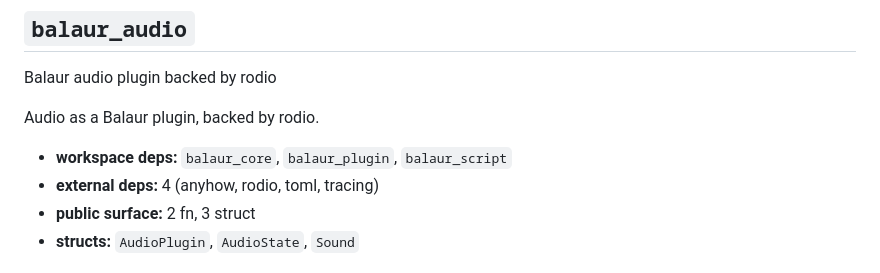
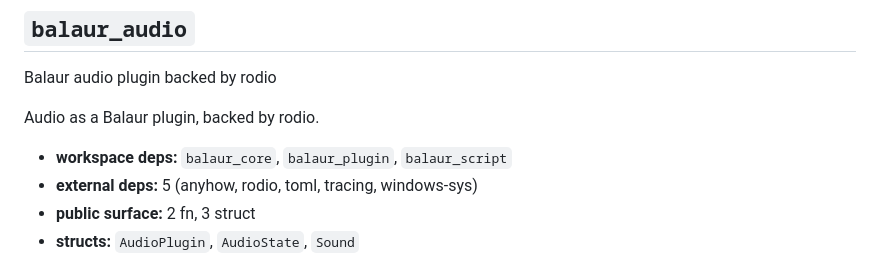
Before and after one commit to balaurengine/balaur, a Markdown page: docs/generated/crates.md, the part around the change. Drawn GitHub-style.

Commit message:
Regenerate crates.md for balaur_audio's windows-sys dependency

```diff
--- a/docs/generated/crates.md
+++ b/docs/generated/crates.md
@@ -44,7 +44,7 @@ Balaur audio plugin backed by rodio
 Audio as a Balaur plugin, backed by rodio.
 
 - **workspace deps:** `balaur_core`, `balaur_plugin`, `balaur_script`
-- **external deps:** 4 (anyhow, rodio, toml, tracing)
+- **external deps:** 5 (anyhow, rodio, toml, tracing, windows-sys)
 - **public surface:** 2 fn, 3 struct
 - **structs:** `AudioPlugin`, `AudioState`, `Sound`
 
```
